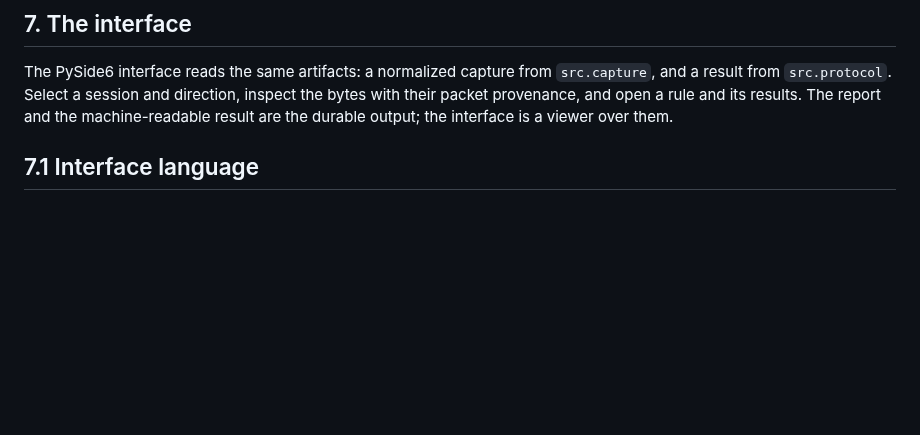
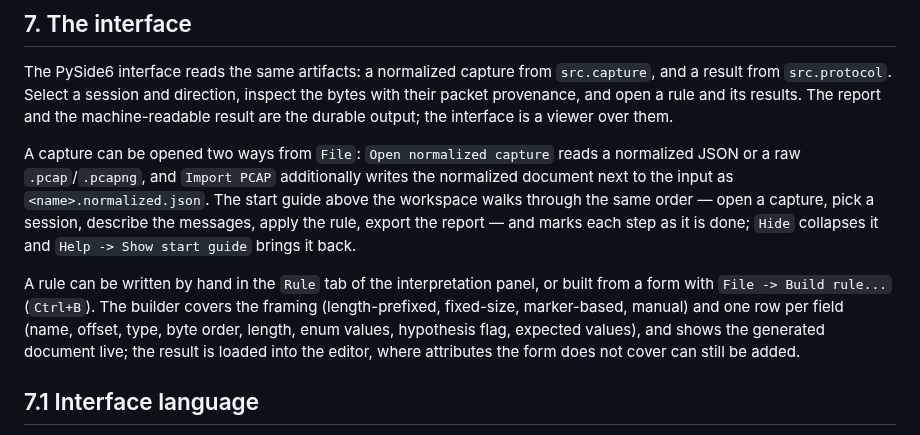
Before and after one commit to ForgeLabHub/ForgeMadrigalProtocolLab, a Markdown page: docs/USAGE.md, the part around the change. GitHub-like rendering; blank space fills up the shorter version.

```diff
--- a/docs/USAGE.md
+++ b/docs/USAGE.md
@@ -140,6 +140,21 @@ inspect the bytes with their packet provenance, and open a rule and its results.
 The report and the machine-readable result are the durable output; the interface
 is a viewer over them.
 
+A capture can be opened two ways from `File`: `Open normalized capture` reads a
+normalized JSON or a raw `.pcap`/`.pcapng`, and `Import PCAP` additionally writes
+the normalized document next to the input as `<name>.normalized.json`. The start
+guide above the workspace walks through the same order — open a capture, pick a
+session, describe the messages, apply the rule, export the report — and marks
+each step as it is done; `Hide` collapses it and `Help -> Show start guide`
+brings it back.
+
+A rule can be written by hand in the `Rule` tab of the interpretation panel, or
+built from a form with `File -> Build rule...` (`Ctrl+B`). The builder covers the
+framing (length-prefixed, fixed-size, marker-based, manual) and one row per field
+(name, offset, type, byte order, length, enum values, hypothesis flag, expected
+values), and shows the generated document live; the result is loaded into the
+editor, where attributes the form does not cover can still be added.
+
 ## 7.1 Interface language
 
 The window ships with an English and a Russian interface. Choose the language
```
Also changed, not shown: docs/WEB.md (+14 -5 lines).
